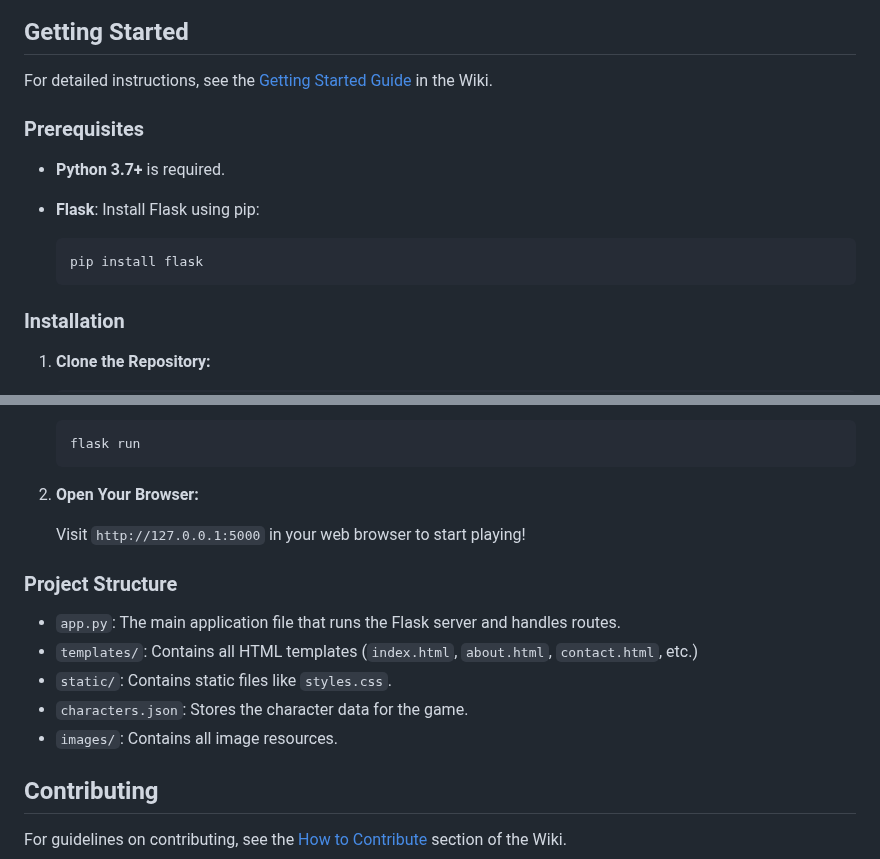
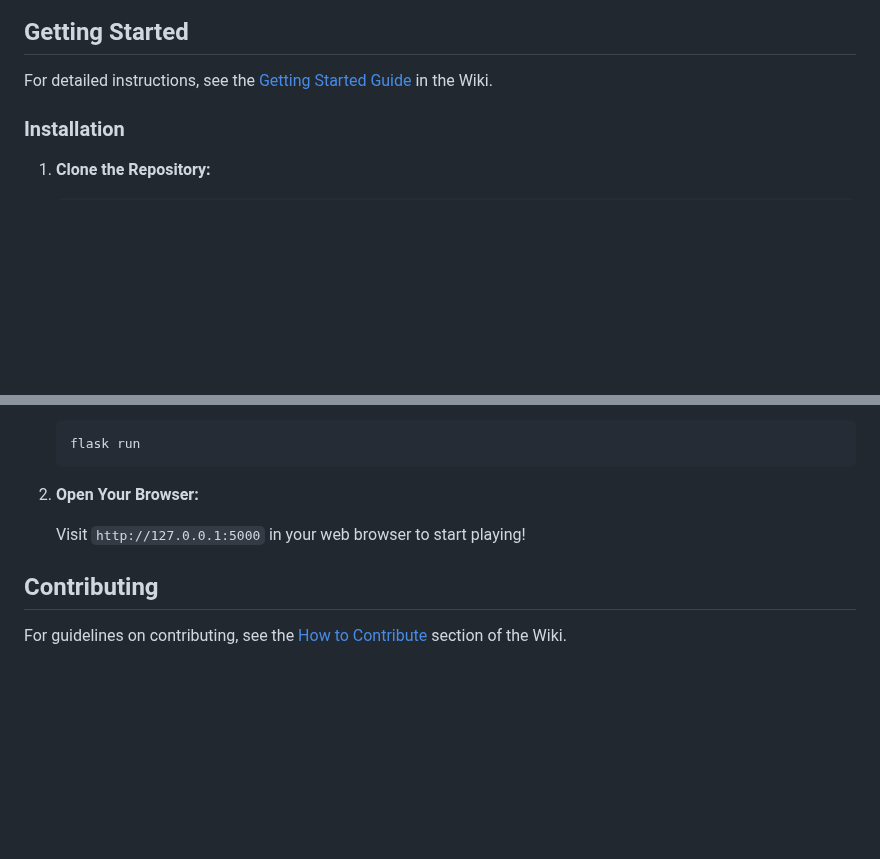
Before and after one commit to dspencej/UnscriptedAdventures, a Markdown page: README.md, 2 parts joined by grey strips. Rendered like a GitHub page; blank space fills up the shorter version.

````diff
--- a/README.md
+++ b/README.md
@@ -15,15 +15,6 @@ UnscriptedAdventures is a text-based RPG game that leverages Large Language Mode
 ## Getting Started
 
 For detailed instructions, see the [Getting Started Guide](https://github.com/dspencej/UnscriptedAdventures/wiki/Getting-Started-Guide) in the Wiki.
-
-### Prerequisites
-
-- **Python 3.7+** is required.
-- **Flask**: Install Flask using pip:
-
-  ```bash
-  pip install flask
-  ```
 
 ### Installation
 
@@ -59,14 +50,6 @@ For detailed instructions, see the [Getting Started Guide](https://github.com/ds
 
    Visit `http://127.0.0.1:5000` in your web browser to start playing!
 
-### Project Structure
-
-- `app.py`: The main application file that runs the Flask server and handles routes.
-- `templates/`: Contains all HTML templates (`index.html`, `about.html`, `contact.html`, etc.)
-- `static/`: Contains static files like `styles.css`.
-- `characters.json`: Stores the character data for the game.
-- `images/`: Contains all image resources.
-
 ## Contributing
 
 For guidelines on contributing, see the [How to Contribute](https://github.com/dspencej/UnscriptedAdventures/wiki/How-to-Contribute) section of the Wiki.
````
